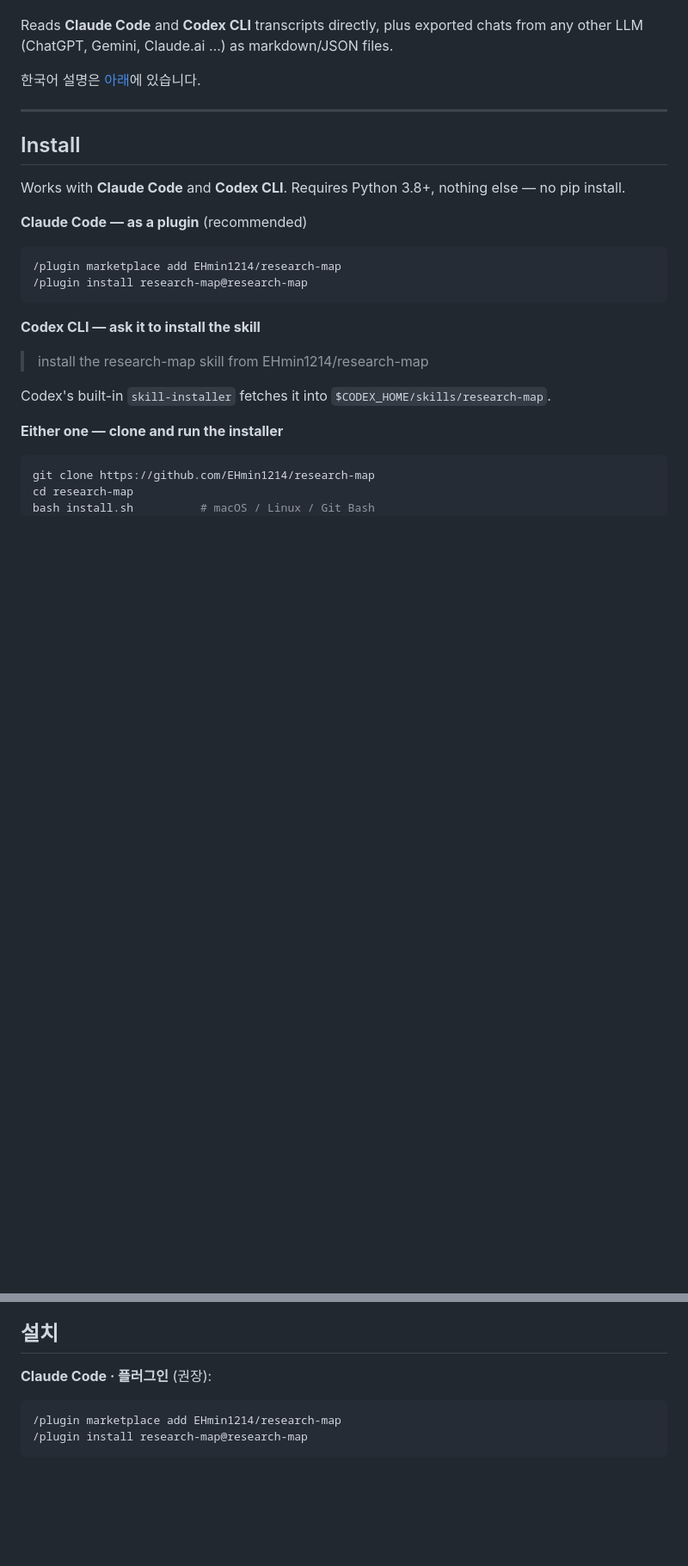
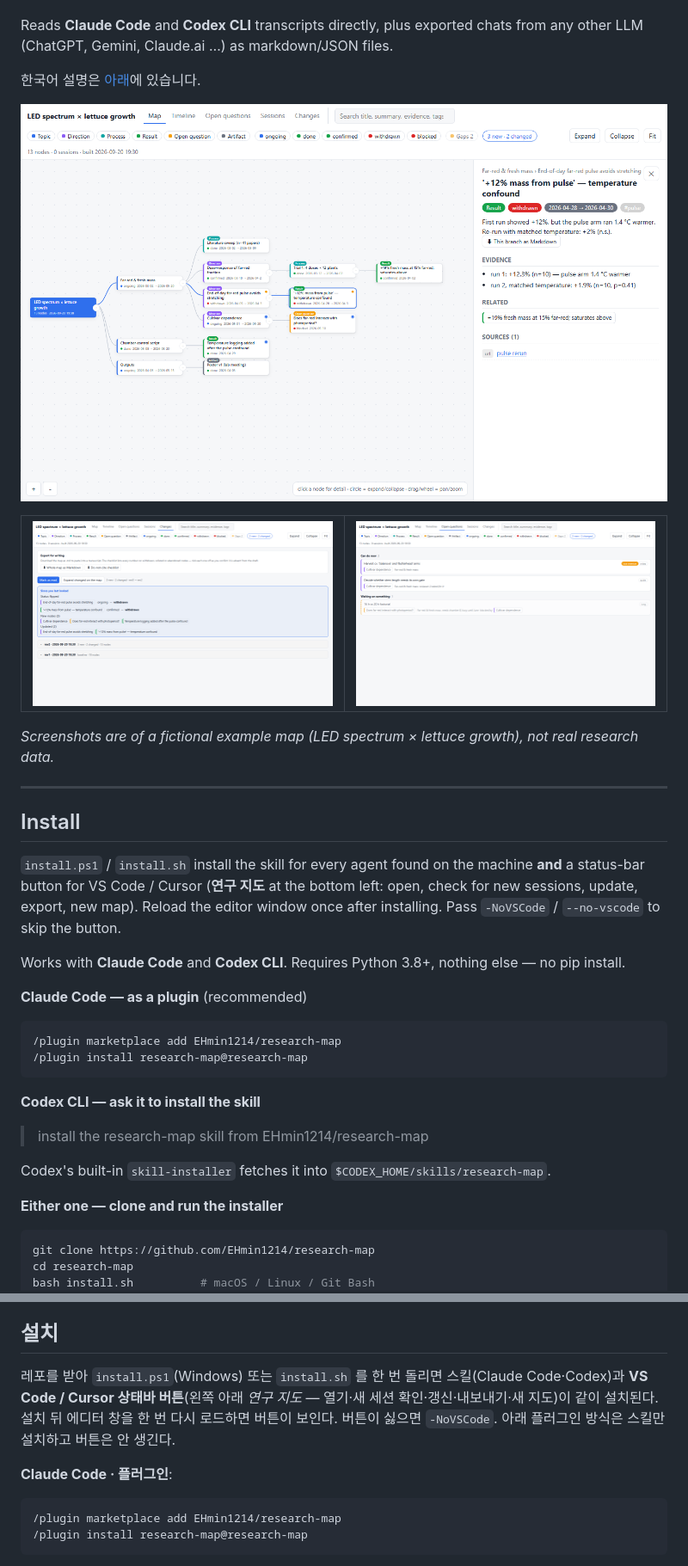
Before and after one commit to EHmin1214/research-map, a Markdown page: README.md, 2 parts joined by grey strips. Shown at 86% size. GitHub-like rendering; pictures changed too: docs/screenshots/changes.png (added), docs/screenshots/map.png (added), docs/screenshots/open.png (added); blank space fills up the shorter version.

````diff
--- a/README.md
+++ b/README.md
@@ -19,9 +19,23 @@ any other LLM (ChatGPT, Gemini, Claude.ai …) as markdown/JSON files.
 
 한국어 설명은 [아래](#한국어)에 있습니다.
 
+![Map view — a withdrawn result selected, with its evidence and the reason it was withdrawn](docs/screenshots/map.png)
+
+<table><tr>
+<td width="50%"><img src="docs/screenshots/changes.png" alt="Changes view — what moved since you last looked, plus export buttons"></td>
+<td width="50%"><img src="docs/screenshots/open.png" alt="Open questions view — what you can do now, what is waiting on something"></td>
+</tr></table>
+
+*Screenshots are of a fictional example map (LED spectrum × lettuce growth), not real research data.*
+
 ---
 
 ## Install
+
+`install.ps1` / `install.sh` install the skill for every agent found on the machine
+**and** a status-bar button for VS Code / Cursor (**연구 지도** at the bottom left: open,
+check for new sessions, update, export, new map). Reload the editor window once after
+installing. Pass `-NoVSCode` / `--no-vscode` to skip the button.
 
 Works with **Claude Code** and **Codex CLI**. Requires Python 3.8+, nothing else — no pip install.
 
@@ -304,7 +318,12 @@ LLM 과 연구를 하다 보면 자기가 어떤 갈래를 파고 어떤 결론
 
 ## 설치
 
-**Claude Code · 플러그인** (권장):
+레포를 받아 `install.ps1`(Windows) 또는 `install.sh` 를 한 번 돌리면 스킬(Claude Code·Codex)과
+**VS Code / Cursor 상태바 버튼**(왼쪽 아래 *연구 지도* — 열기·새 세션 확인·갱신·내보내기·새 지도)이
+같이 설치된다. 설치 뒤 에디터 창을 한 번 다시 로드하면 버튼이 보인다. 버튼이 싫으면 `-NoVSCode`.
+아래 플러그인 방식은 스킬만 설치하고 버튼은 안 생긴다.
+
+**Claude Code · 플러그인**:
 
 ```
 /plugin marketplace add EHmin1214/research-map
````
Also changed, not shown: vscode/research-map/README.md (+4 -0 lines), 4 other files.
